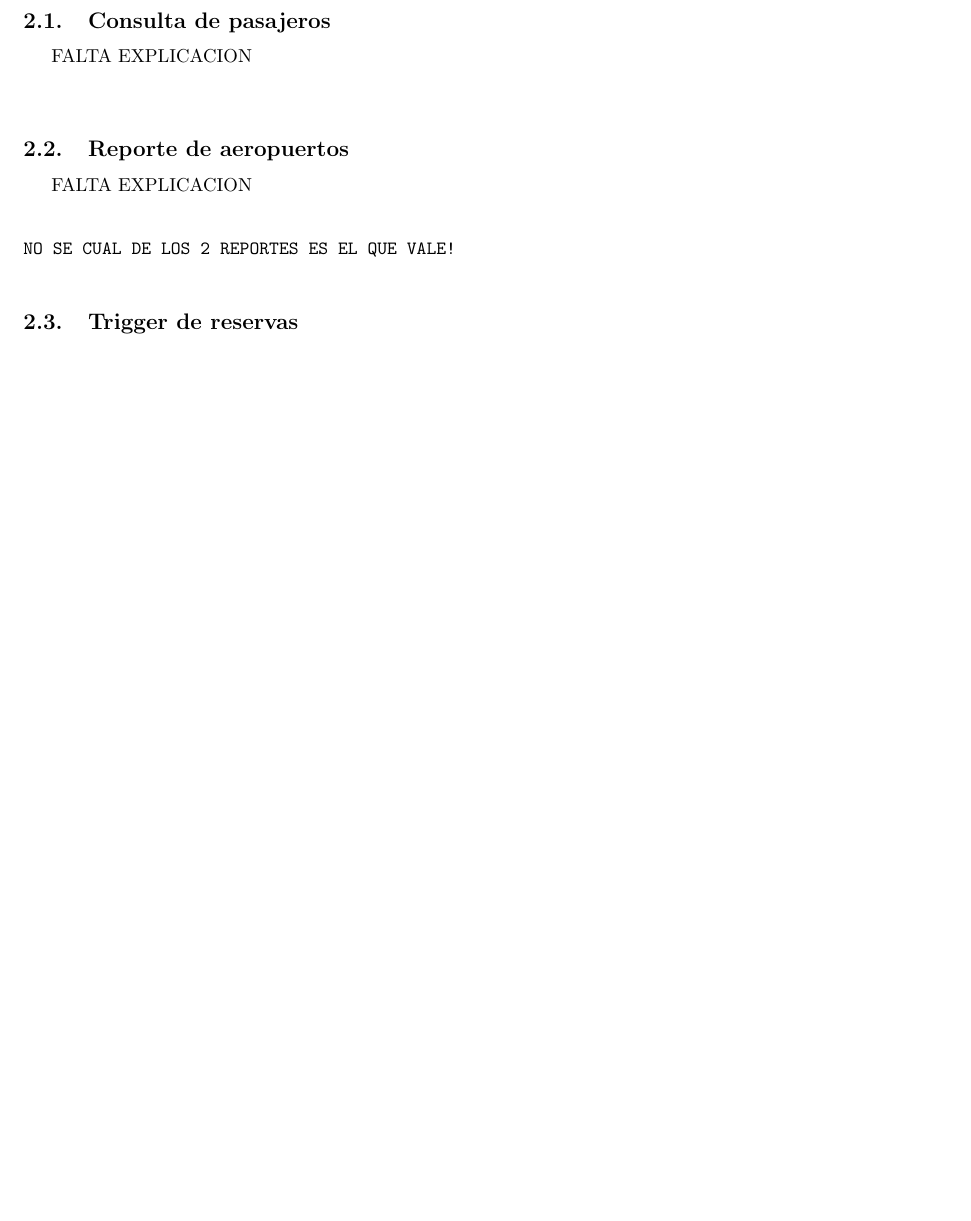
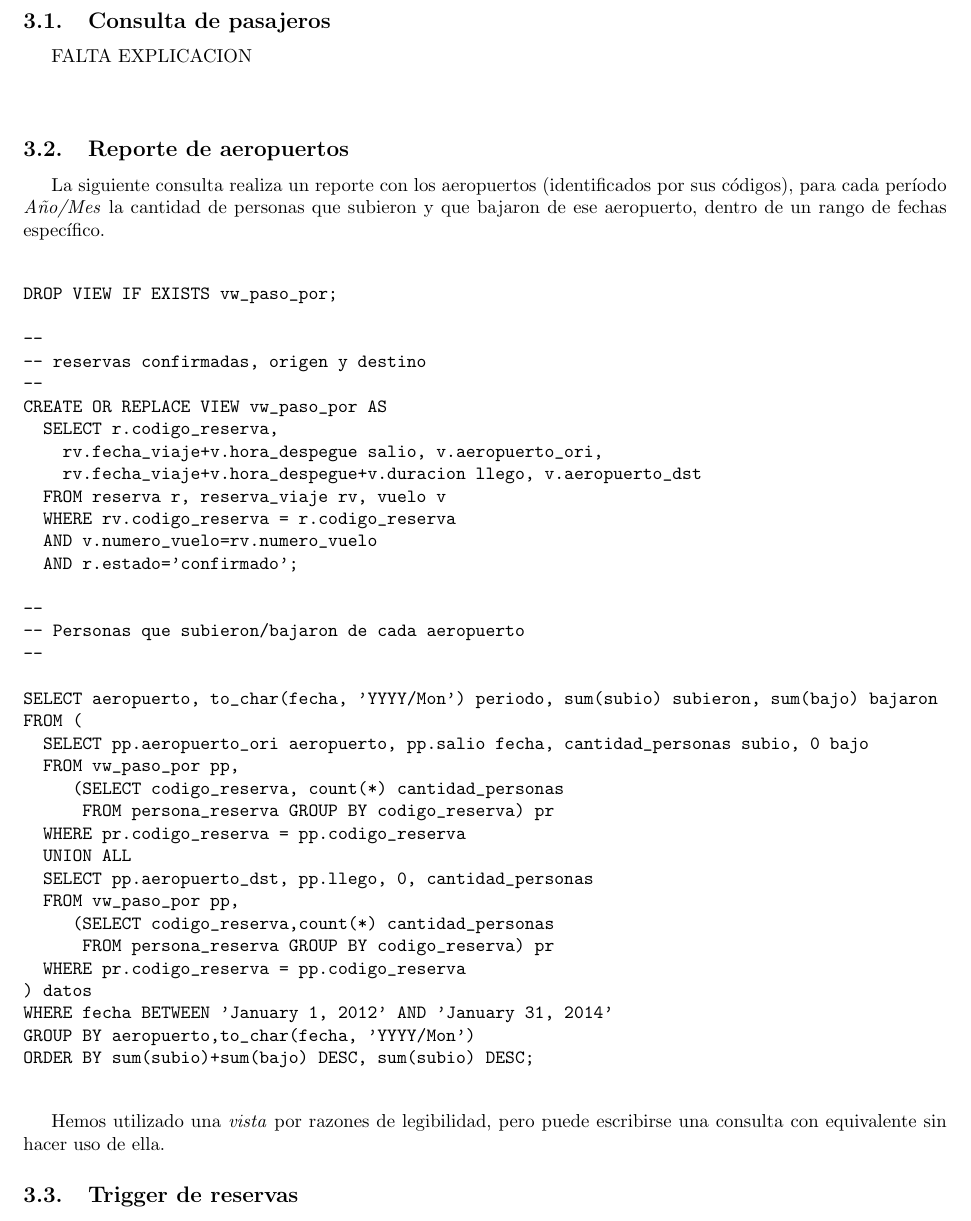
Before and after one commit to radosm/tp1bd, a LaTeX document (informe/informe.tex): part of page 7 of 7 before the commit and part of page 8 of 8 after it, cut so that both start at the same text, the shorter picture padded with empty space. Compiled offline with pdfLaTeX.

Commit message:
Agregada la intro (medio copypasteada) y codigo del reporte, junto con breve descripcion

```diff
--- a/informe/informe.tex
+++ b/informe/informe.tex
@@ -294,13 +326,50 @@ FALTA EXPLICACION
 
 \subsection{Reporte de aeropuertos}
 
-FALTA EXPLICACION
+La siguiente consulta realiza un reporte con los aeropuertos (identificados por sus códigos), para cada período \textit{Año/Mes} la cantidad de personas que subieron y que bajaron de ese aeropuerto,
+dentro de un rango de fechas específico.
 
 \begin{verbatim}
 
-NO SE CUAL DE LOS 2 REPORTES ES EL QUE VALE!
+DROP VIEW IF EXISTS vw_paso_por;
+
+--
+-- reservas confirmadas, origen y destino
+--
+CREATE OR REPLACE VIEW vw_paso_por AS
+  SELECT r.codigo_reserva,
+    rv.fecha_viaje+v.hora_despegue salio, v.aeropuerto_ori,
+    rv.fecha_viaje+v.hora_despegue+v.duracion llego, v.aeropuerto_dst
+  FROM reserva r, reserva_viaje rv, vuelo v
+  WHERE rv.codigo_reserva = r.codigo_reserva
+  AND v.numero_vuelo=rv.numero_vuelo
+  AND r.estado='confirmado';
+
+--
+-- Personas que subieron/bajaron de cada aeropuerto
+--
+
+SELECT aeropuerto, to_char(fecha, 'YYYY/Mon') periodo, sum(subio) subieron, sum(bajo) bajaron
+FROM (
+  SELECT pp.aeropuerto_ori aeropuerto, pp.salio fecha, cantidad_personas subio, 0 bajo
+  FROM vw_paso_por pp,
+     (SELECT codigo_reserva, count(*) cantidad_personas
+      FROM persona_reserva GROUP BY codigo_reserva) pr
+  WHERE pr.codigo_reserva = pp.codigo_reserva
+  UNION ALL
+  SELECT pp.aeropuerto_dst, pp.llego, 0, cantidad_personas
+  FROM vw_paso_por pp,
+     (SELECT codigo_reserva,count(*) cantidad_personas
+      FROM persona_reserva GROUP BY codigo_reserva) pr
+  WHERE pr.codigo_reserva = pp.codigo_reserva
+) datos
+WHERE fecha BETWEEN 'January 1, 2012' AND 'January 31, 2014'
+GROUP BY aeropuerto,to_char(fecha, 'YYYY/Mon')
+ORDER BY sum(subio)+sum(bajo) DESC, sum(subio) DESC;
 
 \end{verbatim}
+
+Hemos utilizado una \textit{vista} por razones de legibilidad, pero puede escribirse una consulta con equivalente sin hacer uso de ella.
 
 
 \subsection{Trigger de reservas}
```
Also changed, not shown: informe/informe.tex (40 more changed lines), 1 other file.
